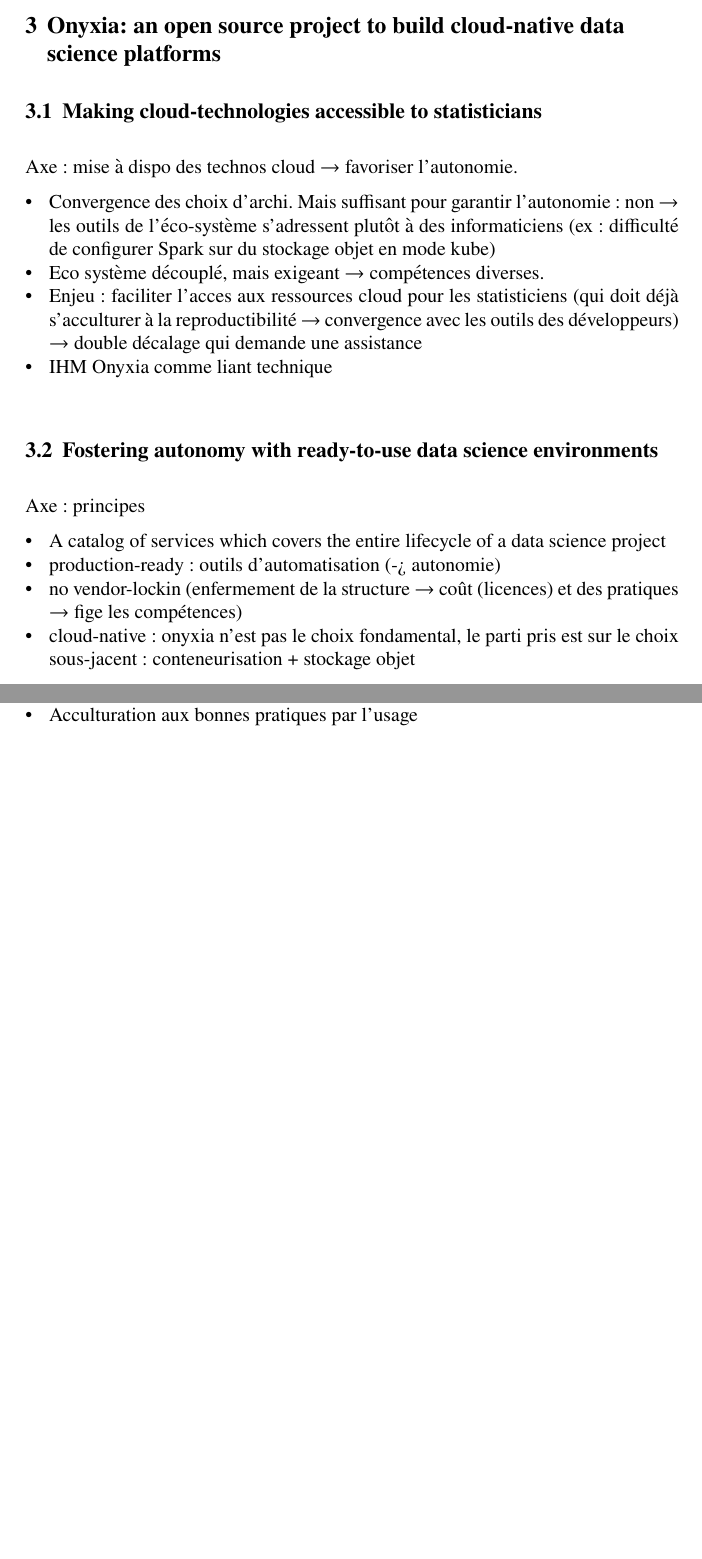
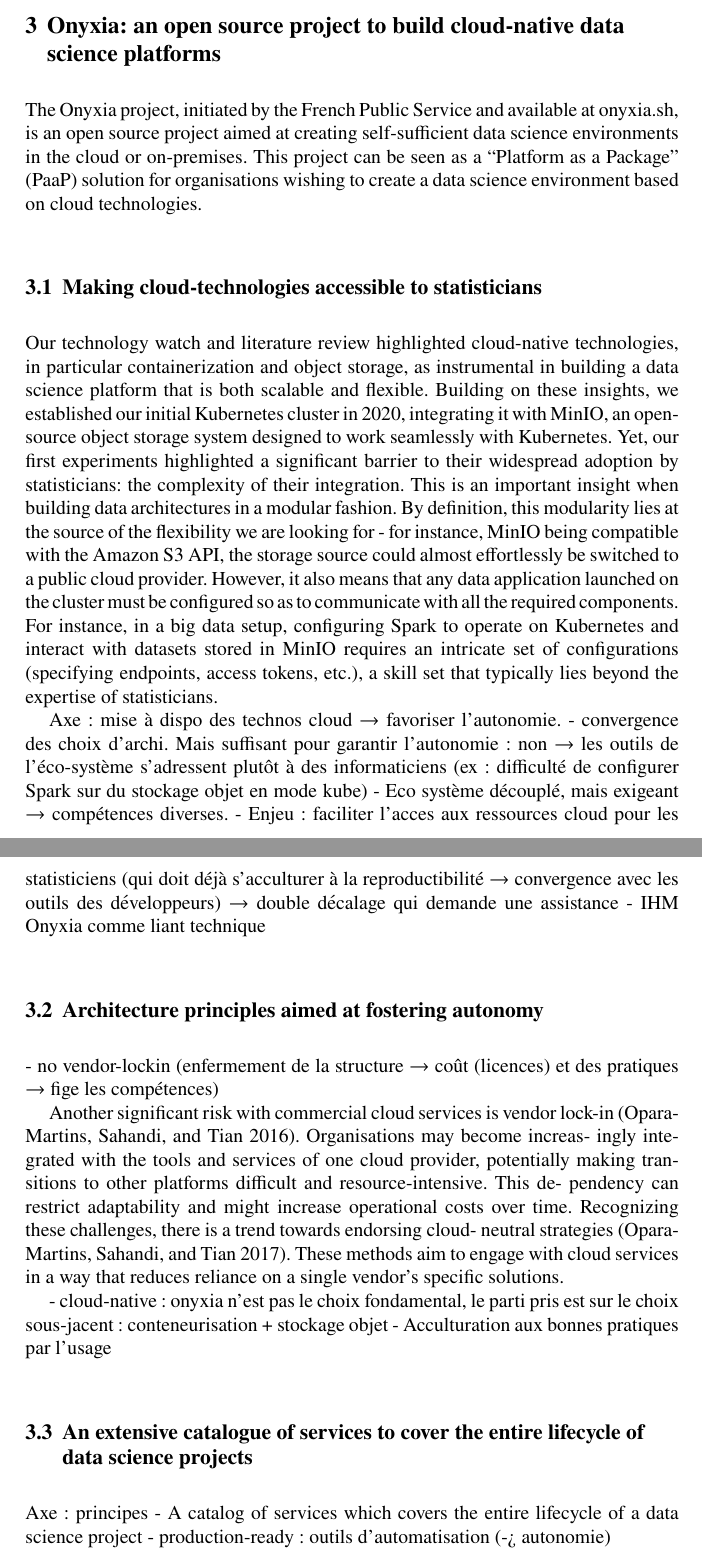
Before and after one commit to ThomasFaria/retex-innovation-insee, a LaTeX document (authorsample.tex, which reads sections/3-implementation.tex): two parts of pages 8 and 9 of 15 before the commit and two parts of pages 8 and 9 of 16 after it, joined at a grey line, cut so that both start at the same text, the shorter picture padded with empty space. Compiled offline with pdfLaTeX.

Commit message:
Updates from Overleaf

```diff
--- a/sections/3-implementation.tex
+++ b/sections/3-implementation.tex
@@ -1,25 +1,44 @@
 \section{Onyxia: an open source project to build cloud-native data science platforms}
+
+
+
+The Onyxia project, initiated by the French Public Service and available at
+onyxia.sh, is an open source project aimed at creating self-sufficient data science environments in the cloud or on-premises. This project can be seen as a “Platform as a Package” (PaaP) solution for organisations wishing to create a data science environment based on cloud technologies.
 
 \subsection{Making cloud-technologies accessible to statisticians}
 
+Our technology watch and literature review highlighted cloud-native technologies, in particular containerization and object storage, as instrumental in building a data science platform that is both scalable and flexible. Building on these insights, we established our initial Kubernetes cluster in 2020, integrating it with MinIO, an open-source object storage system designed to work seamlessly with Kubernetes. Yet, our first experiments highlighted a significant barrier to their widespread adoption by statisticians: the complexity of their integration. This is an important insight when building data architectures in a modular fashion. By definition, this modularity lies at the source of the flexibility we are looking for - for instance, MinIO being compatible with the Amazon S3 API, the storage source could almost effortlessly be switched to a public cloud provider. However, it also means that any data application launched on the cluster must be configured so as to communicate with all the required components. For instance, in a big data setup, configuring Spark to operate on Kubernetes and interact with datasets stored in MinIO requires an intricate set of configurations (specifying endpoints, access tokens, etc.), a skill set that typically lies beyond the expertise of statisticians.
+
+
+
 Axe : mise à dispo des technos cloud $\rightarrow$ favoriser l'autonomie.
-\begin{itemize}
-    \item Convergence des choix d'archi. Mais suffisant pour garantir l'autonomie : non $\rightarrow$ les outils de l'éco-système s'adressent plutôt à des informaticiens (ex : difficulté de configurer Spark sur du stockage objet en mode kube)
-    \item Eco système découplé, mais exigeant $\rightarrow$ compétences diverses.
-    \item Enjeu : faciliter l'acces aux ressources cloud pour les statisticiens (qui doit déjà s'acculturer à la reproductibilité $\rightarrow$ convergence avec les outils des développeurs) $\rightarrow$ double décalage qui demande une assistance
-    \item IHM Onyxia comme liant technique
-\end{itemize}
+- convergence des choix d'archi. Mais suffisant pour garantir l'autonomie : non $\rightarrow$ les outils de l'éco-système s'adressent plutôt à des informaticiens (ex : difficulté de configurer Spark sur du stockage objet en mode kube)
+- Eco système découplé, mais exigeant $\rightarrow$ compétences diverses.
+- Enjeu : faciliter l'acces aux ressources cloud pour les statisticiens (qui doit déjà s'acculturer à la reproductibilité $\rightarrow$ convergence avec les outils des développeurs) $\rightarrow$ double décalage qui demande une assistance
+- IHM Onyxia comme liant technique
 
-\subsection{Fostering autonomy with ready-to-use data science environments}
+\subsection{Architecture principles aimed at fostering autonomy}
+
+- no vendor-lockin (enfermement de la structure $\rightarrow$ coût (licences) et des pratiques $\rightarrow$ fige les compétences)
+
+Another significant risk with commercial cloud services is vendor lock-in
+(Opara-Martins, Sahandi, and Tian 2016). Organisations may become increas-
+ingly integrated with the tools and services of one cloud provider, potentially
+making transitions to other platforms difficult and resource-intensive. This de-
+pendency can restrict adaptability and might increase operational costs over
+time. Recognizing these challenges, there is a trend towards endorsing cloud-
+neutral strategies (Opara-Martins, Sahandi, and Tian 2017). These methods
+aim to engage with cloud services in a way that reduces reliance on a single
+vendor’s specific solutions.
+
+- cloud-native : onyxia n'est pas le choix fondamental, le parti pris est sur le choix sous-jacent : conteneurisation + stockage objet
+- Acculturation aux bonnes pratiques par l'usage
+
+\subsection{An extensive catalogue of services to cover the entire lifecycle of data science projects}
 
 Axe : principes
-\begin{itemize}
-    \item A catalog of services which covers the entire lifecycle of a data science project
-    \item production-ready : outils d'automatisation (-> autonomie)
-    \item no vendor-lockin (enfermement de la structure $\rightarrow$ coût (licences) et des pratiques $\rightarrow$ fige les compétences)
-    \item cloud-native : onyxia n'est pas le choix fondamental, le parti pris est sur le choix sous-jacent : conteneurisation + stockage objet
-\end{itemize}
-
+- A catalog of services which covers the entire lifecycle of a data science project
+- production-ready : outils d'automatisation (-> autonomie)
 
 \subsection{Building commons : an open-source project and an open-innovation platform}
 
@@ -30,3 +44,0 @@
-    \item Instance de partage : formations reproductibles + utilisation dans les écoles de stats + hackathons (organisation annuelle du funathon cf. one-stop-shop)
-    \item Acculturation aux bonnes pratiques par l'usage
-\end{itemize}
```
Also changed, not shown: sections/3-implementation.tex (8 more changed lines).
